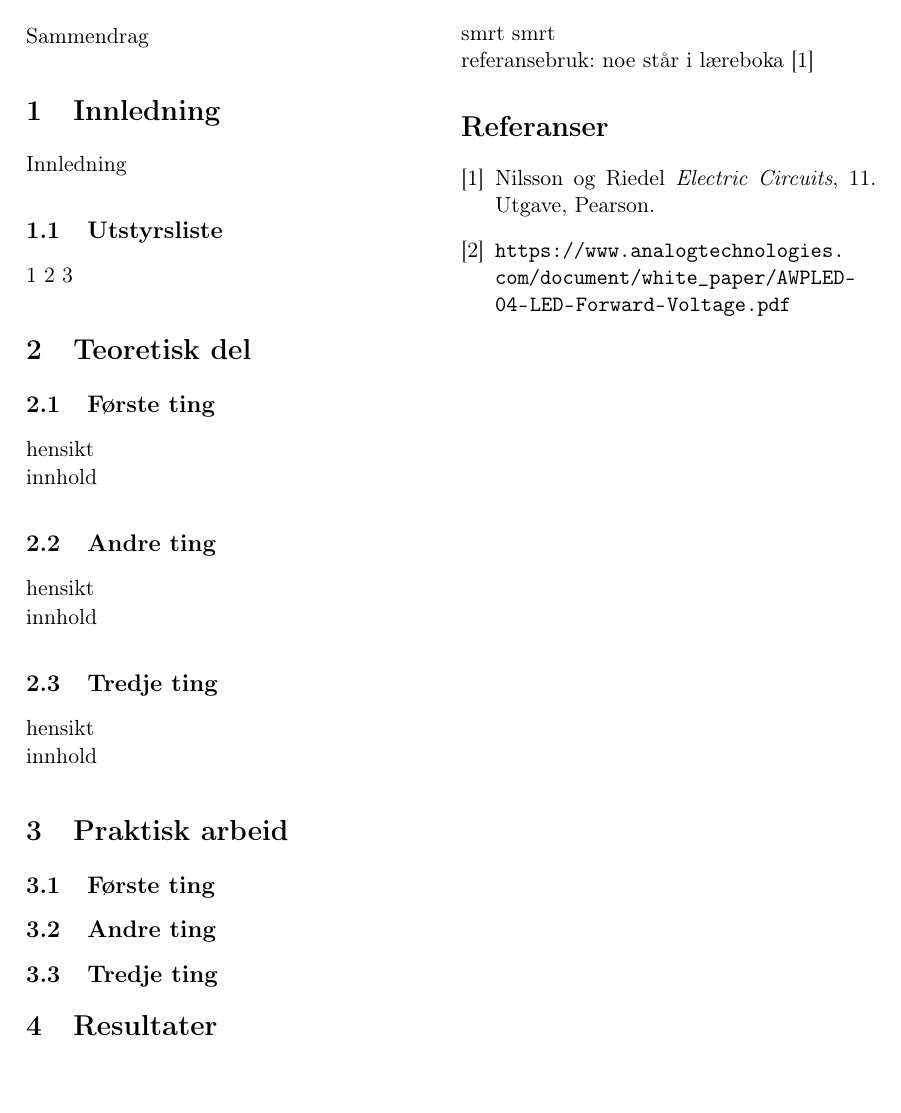
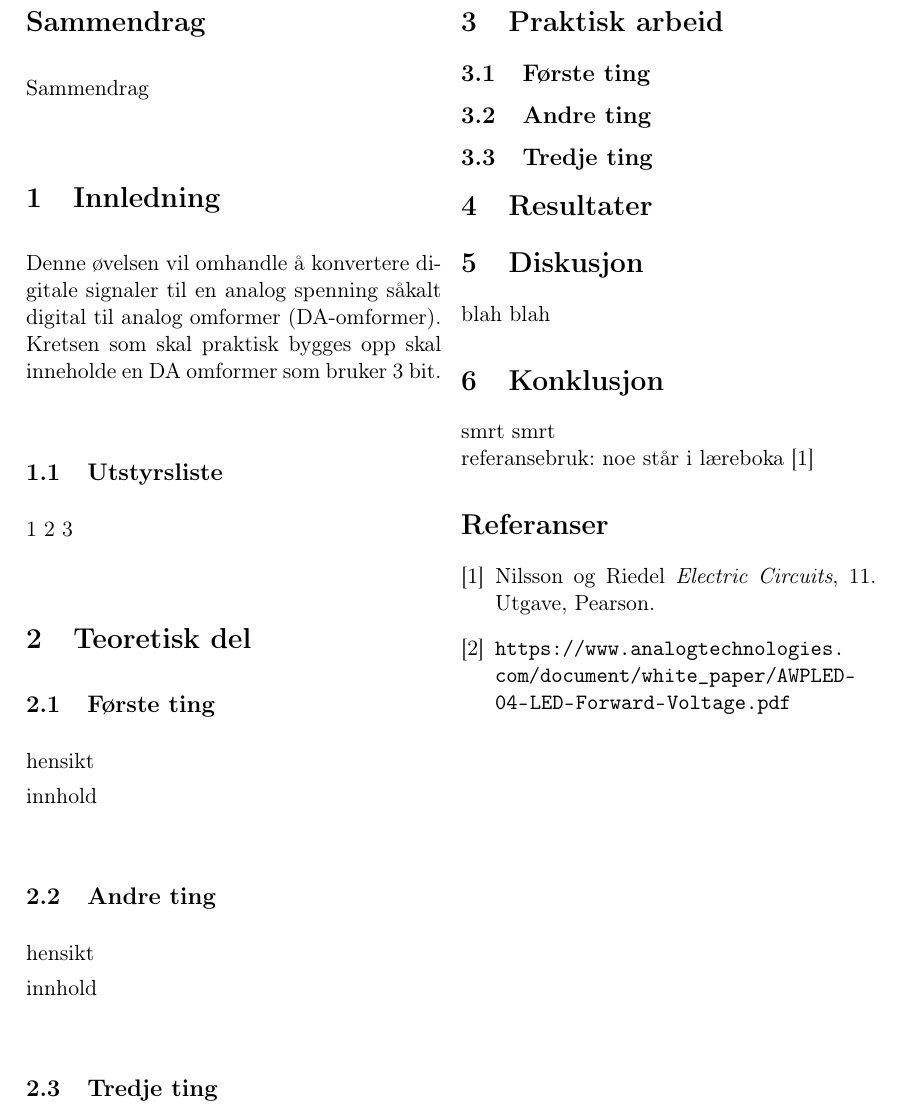
Before and after one commit to odinhb/ADK57-Grupperapporter, a LaTeX paper (oblig2/oblig2.tex): part of the page, cut so that both start at the same text, the shorter picture padded with empty space. Compiled offline with pdfLaTeX.

Commit message:
Start på intro

```diff
--- a/oblig2/oblig2.tex
+++ b/oblig2/oblig2.tex
@@ -48,7 +48,7 @@ Sammendrag
 %\tableofcontents
 
 \section{Innledning}
-Innledning
+Denne øvelsen vil omhandle å konvertere digitale signaler til en analog spenning såkalt digital til analog omformer (DA-omformer). Kretsen som skal praktisk bygges opp skal inneholde en DA omformer som bruker 3 bit.
 
 \subsection{Utstyrsliste}
 
```
